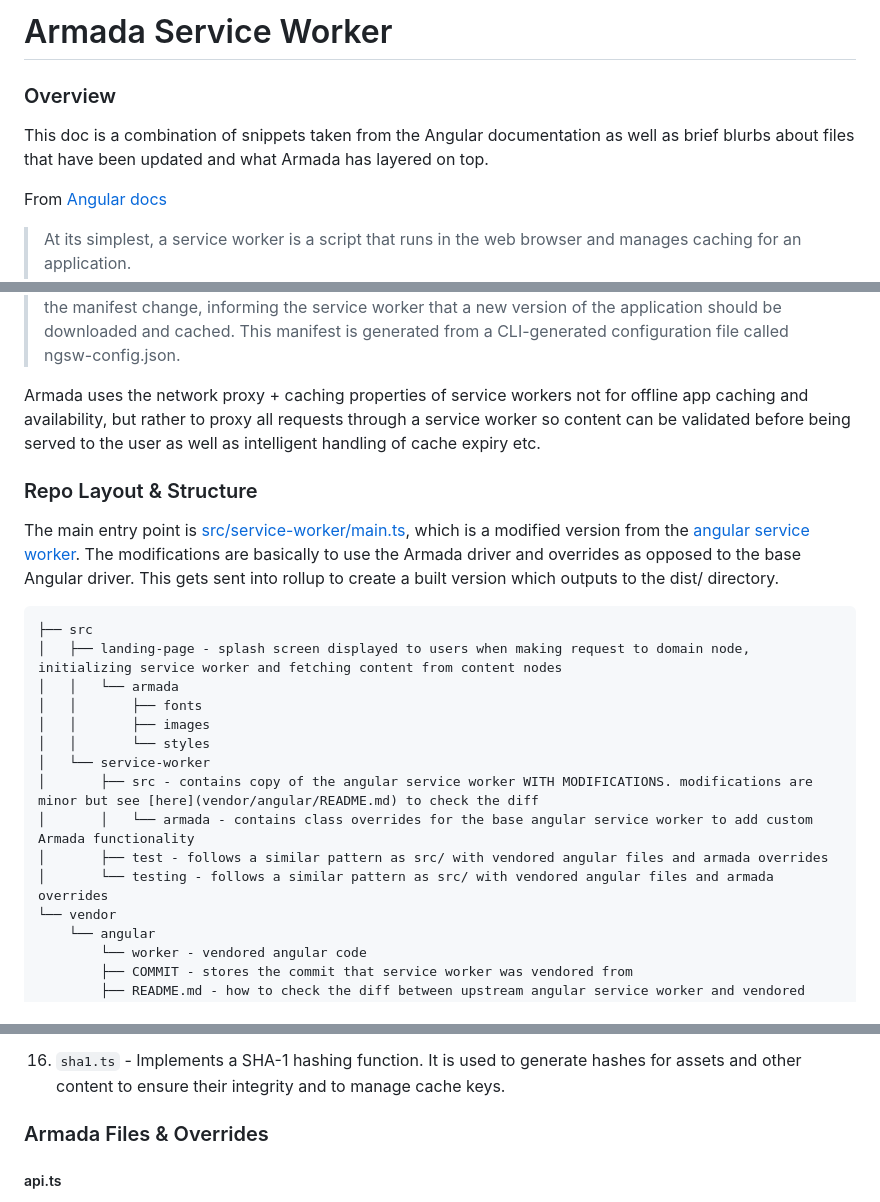
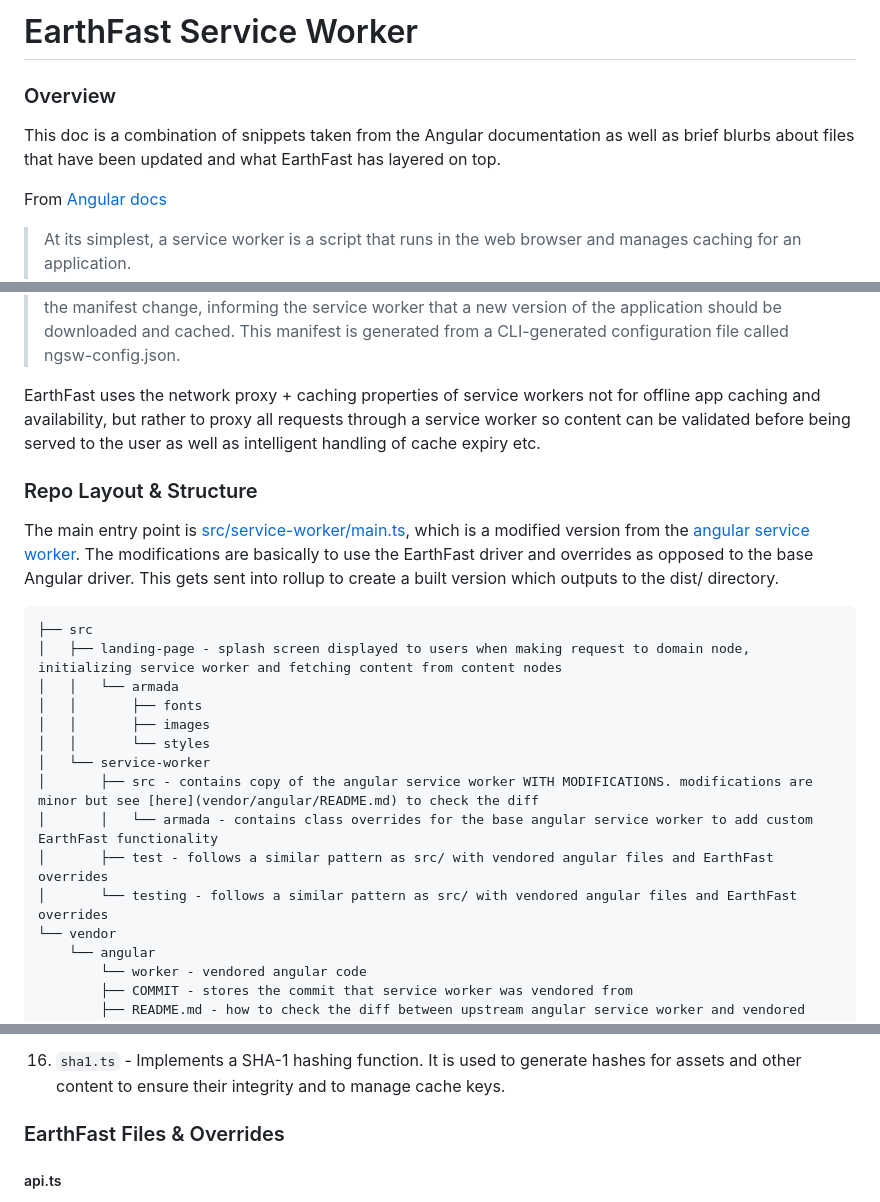
Before and after one commit to earthfast/service-worker, a Markdown page: README.md, 3 parts joined by grey strips. Rendered like a GitHub page.

Commit message:
Update README (#6)
Co-authored-by: Dheeraj Manjunath <dheerajmanju1@gmail.com>

````diff
--- a/README.md
+++ b/README.md
@@ -1,7 +1,7 @@
-# Armada Service Worker
+# EarthFast Service Worker
 
 ### Overview
-This doc is a combination of snippets taken from the Angular documentation as well as brief blurbs about files that have been updated and what Armada has layered on top.
+This doc is a combination of snippets taken from the Angular documentation as well as brief blurbs about files that have been updated and what EarthFast has layered on top.
 
 From [Angular docs](https://angular.io/guide/service-worker-intro)
 >At its simplest, a service worker is a script that runs in the web browser and manages caching for an application.
@@ -24,10 +24,10 @@ From [Angular docs](https://angular.io/guide/service-worker-intro)
 >
 >To support these behaviors, the Angular service worker loads a manifest file from the server. The file, called ngsw.json (not to be confused with the web app manifest), describes the resources to cache and includes hashes of every file's contents. When an update to the application is deployed, the contents of the manifest change, informing the service worker that a new version of the application should be downloaded and cached. This manifest is generated from a CLI-generated configuration file called ngsw-config.json.
 
-Armada uses the network proxy + caching properties of service workers not for offline app caching and availability, but rather to proxy all requests through a service worker so content can be validated before being served to the user as well as intelligent handling of cache expiry etc.
+EarthFast uses the network proxy + caching properties of service workers not for offline app caching and availability, but rather to proxy all requests through a service worker so content can be validated before being served to the user as well as intelligent handling of cache expiry etc.
 
 ### Repo Layout & Structure
-The main entry point is [src/service-worker/main.ts](src/service-worker/main.ts), which is a modified version from the [angular service worker](https://github.com/angular/angular/blob/main/packages/service-worker/worker/main.ts). The modifications are basically to use the Armada driver and overrides as opposed to the base Angular driver. This gets sent into rollup to create a built version which outputs to the dist/ directory.
+The main entry point is [src/service-worker/main.ts](src/service-worker/main.ts), which is a modified version from the [angular service worker](https://github.com/angular/angular/blob/main/packages/service-worker/worker/main.ts). The modifications are basically to use the EarthFast driver and overrides as opposed to the base Angular driver. This gets sent into rollup to create a built version which outputs to the dist/ directory.
 
 
 ```
@@ -39,9 +39,9 @@ The main entry point is [src/service-worker/main.ts](src/service-worker/main.ts)
 │   │       └── styles
 │   └── service-worker
 │       ├── src - contains copy of the angular service worker WITH MODIFICATIONS. modifications are minor but see [here](vendor/angular/README.md) to check the diff
-│       │   └── armada - contains class overrides for the base angular service worker to add custom Armada functionality
-│       ├── test - follows a similar pattern as src/ with vendored angular files and armada overrides
-│       └── testing - follows a similar pattern as src/ with vendored angular files and armada overrides
+│       │   └── armada - contains class overrides for the base angular service worker to add custom EarthFast functionality
+│       ├── test - follows a similar pattern as src/ with vendored angular files and EarthFast overrides
+│       └── testing - follows a similar pattern as src/ with vendored angular files and EarthFast overrides
 └── vendor
     └── angular
         └── worker - vendored angular code
@@ -84,7 +84,7 @@ The main entry point is [src/service-worker/main.ts](src/service-worker/main.ts)
 
 16. `sha1.ts` - Implements a SHA-1 hashing function. It is used to generate hashes for assets and other content to ensure their integrity and to manage cache keys.
 
-### Armada Files & Overrides
+### EarthFast Files & Overrides
 
 ##### api.ts
 The `ArmadaAPIClientImpl` class implements the `ArmadaAPIClient` interface, providing methods to fetch content and content node information from a network. It constructs URLs for API requests and appends query parameters, including a cache-busting parameter. It also handles errors and throws if the response from the network is not successful.
````
Also changed, not shown: other parts of README.md (+1 -1 lines).
